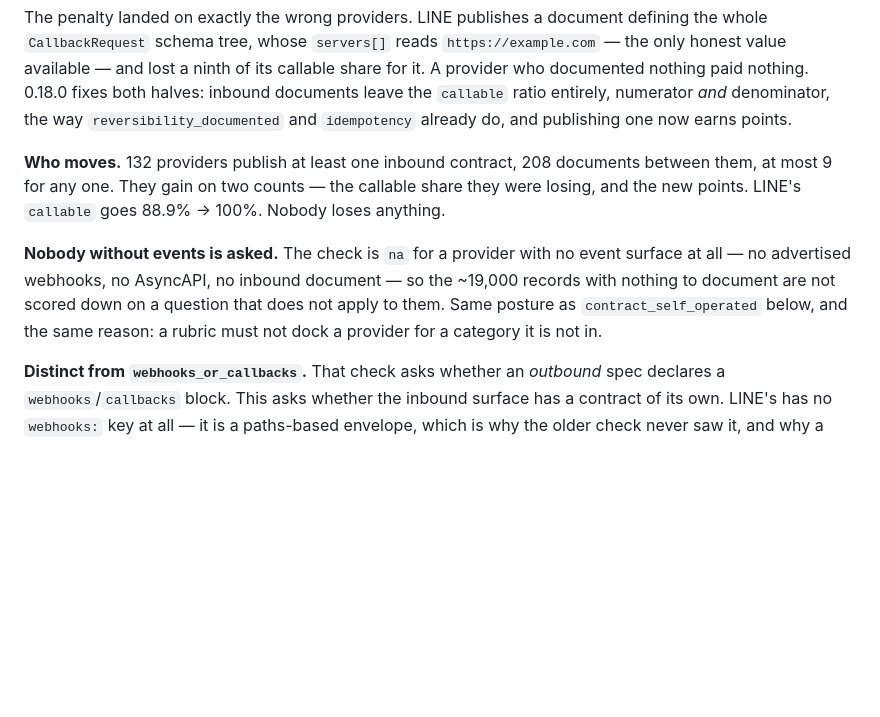
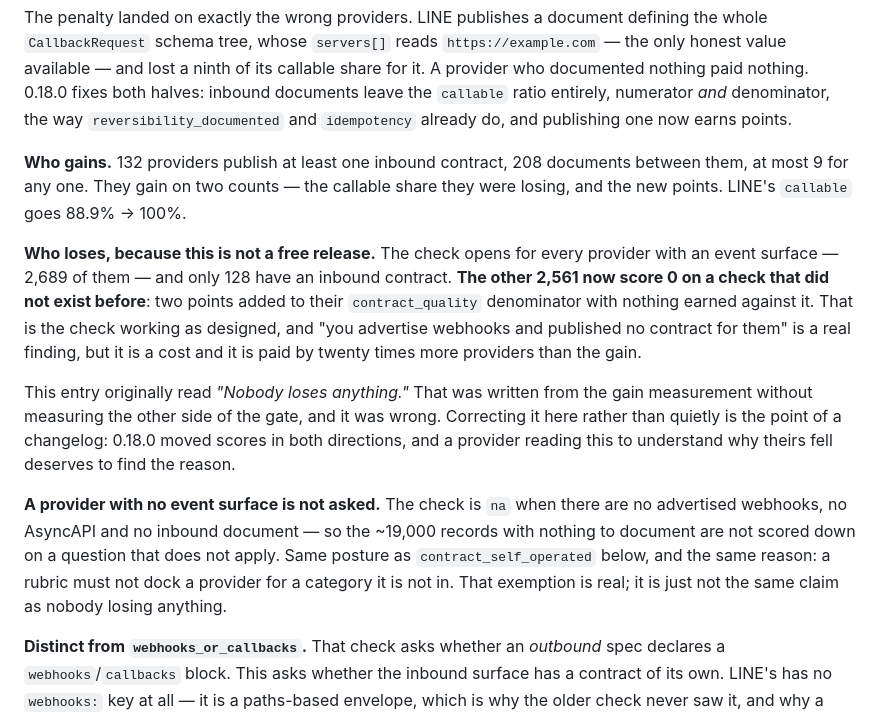
Before and after one commit to api-evangelist/kin-score, a Markdown page: CHANGELOG.md, the part around the change. Drawn GitHub-style; blank space fills up the shorter version.

Commit message:
0.18.0 moved scores in both directions, and the entry said otherwise
The inbound-contract section read "Nobody loses anything." It is wrong, and
it is the kind of wrong a changelog exists to prevent: a provider whose score
fell would have read this to find out why and been told nothing had.

The check opens for every provider with an event surface — 2,689 of them —
and only 128 have an inbound contract. The other 2,561 now score 0 on a check
that did not exist before: two points added to their contract_quality
denominator with nothing earned against it. Twenty times more providers pay
than gain.

That is the check working as designed. "You advertise webhooks and published
no contract for them" is a real finding, and it is the same posture as
contract_self_operated grading a tenant down rather than zeroing them. But it
is a cost, and the release was described as costless.

I wrote the original line from the gain measurement without ever measuring
the other side of the gate. The N/A exemption for providers with no event
surface is real and still stated — it just is not the same claim as nobody
losing anything, and I conflated the two.

sync-rubric-docs.py --check clean: no source drift, all three generated
documents still aligned to the frozen snapshot. Prose only; no rubric
behaviour changes, so no re-freeze and no version bump.

Co-Authored-By: Claude Opus 5 <noreply@anthropic.com>

```diff
--- a/CHANGELOG.md
+++ b/CHANGELOG.md
@@ -33,15 +33,27 @@ nothing. 0.18.0 fixes both halves: inbound documents leave the `callable` ratio
 *and* denominator, the way `reversibility_documented` and `idempotency` already do, and publishing
 one now earns points.
 
-**Who moves.** 132 providers publish at least one inbound contract, 208 documents between them, at
+**Who gains.** 132 providers publish at least one inbound contract, 208 documents between them, at
 most 9 for any one. They gain on two counts — the callable share they were losing, and the new
-points. LINE's `callable` goes 88.9% → 100%. Nobody loses anything.
-
-**Nobody without events is asked.** The check is `na` for a provider with no event surface at all —
-no advertised webhooks, no AsyncAPI, no inbound document — so the ~19,000 records with nothing to
-document are not scored down on a question that does not apply to them. Same posture as
-`contract_self_operated` below, and the same reason: a rubric must not dock a provider for a
-category it is not in.
+points. LINE's `callable` goes 88.9% → 100%.
+
+**Who loses, because this is not a free release.** The check opens for every provider with an event
+surface — 2,689 of them — and only 128 have an inbound contract. **The other 2,561 now score 0 on a
+check that did not exist before**: two points added to their `contract_quality` denominator with
+nothing earned against it. That is the check working as designed, and "you advertise webhooks and
+published no contract for them" is a real finding, but it is a cost and it is paid by twenty times
+more providers than the gain.
+
+This entry originally read *"Nobody loses anything."* That was written from the gain measurement
+without measuring the other side of the gate, and it was wrong. Correcting it here rather than
+quietly is the point of a changelog: 0.18.0 moved scores in both directions, and a provider reading
+this to understand why theirs fell deserves to find the reason.
+
+**A provider with no event surface is not asked.** The check is `na` when there are no advertised
+webhooks, no AsyncAPI and no inbound document — so the ~19,000 records with nothing to document are
+not scored down on a question that does not apply. Same posture as `contract_self_operated` below,
+and the same reason: a rubric must not dock a provider for a category it is not in. That exemption
+is real; it is just not the same claim as nobody losing anything.
 
 **Distinct from `webhooks_or_callbacks`.** That check asks whether an *outbound* spec declares a
 `webhooks`/`callbacks` block. This asks whether the inbound surface has a contract of its own.
```
